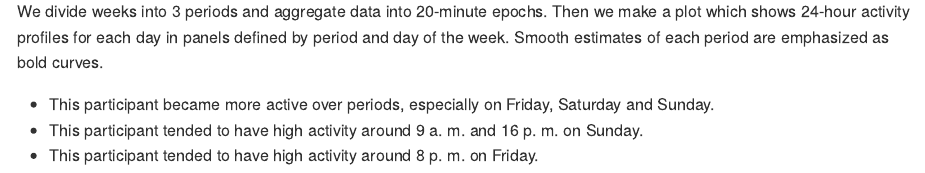
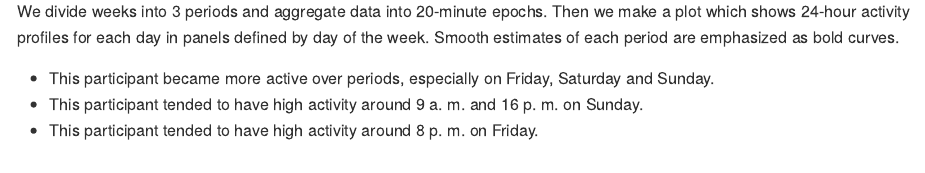
Before and after one commit to Lujun1995/p8105_mtp_jl5297, an R Markdown document (p8105_mtp_jl5297.Rmd): the page in a window 1100 px wide, from 4410 px down. The pictures show the output file p8105_mtp_jl5297.md that the author committed with the source, drawn offline in the style of GitHub; long lines of code are wrapped.

Commit message:
change last plot

````diff
--- a/p8105_mtp_jl5297.Rmd
+++ b/p8105_mtp_jl5297.Rmd
@@ -166,7 +166,7 @@ activity_df %>%
     theme(legend.position = "right")
 ```
 
-We divide weeks into 3 periods and aggregate data into 20-minute epochs. Then we make a plot which shows 24-hour activity profiles for each day in panels defined by period and day of the week. Smooth estimates of each period are emphasized as bold curves.
+We divide weeks into 3 periods and aggregate data into 20-minute epochs. Then we make a plot which shows 24-hour activity profiles for each day in panels defined by day of the week. Smooth estimates of each period are emphasized as bold curves.
 
 * This participant became more active over periods, especially on Friday, Saturday and Sunday.
 * This participant tended to have high activity around 9 a. m. and 16 p. m. on Sunday.
````
Also changed, not shown: p8105_mtp_jl5297.md.
